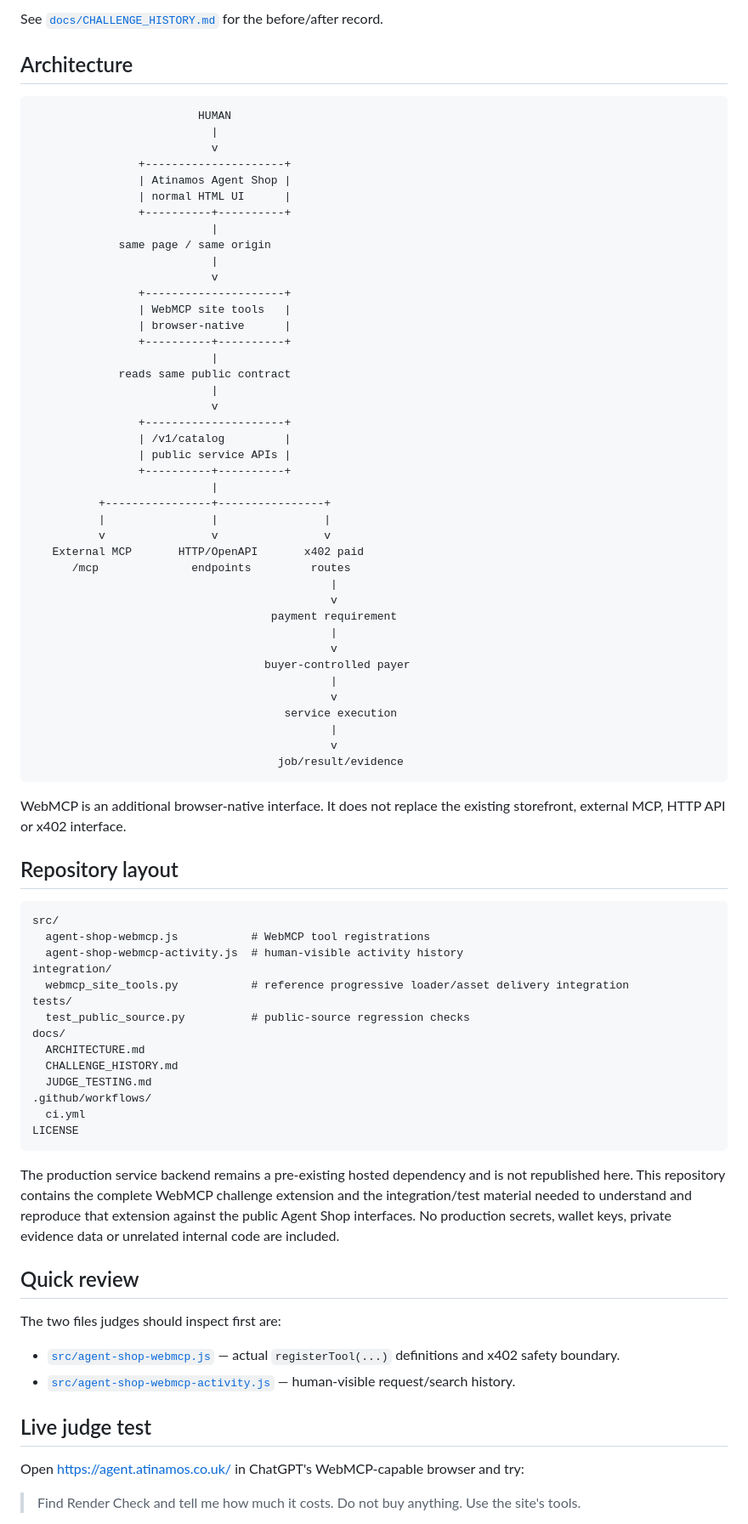
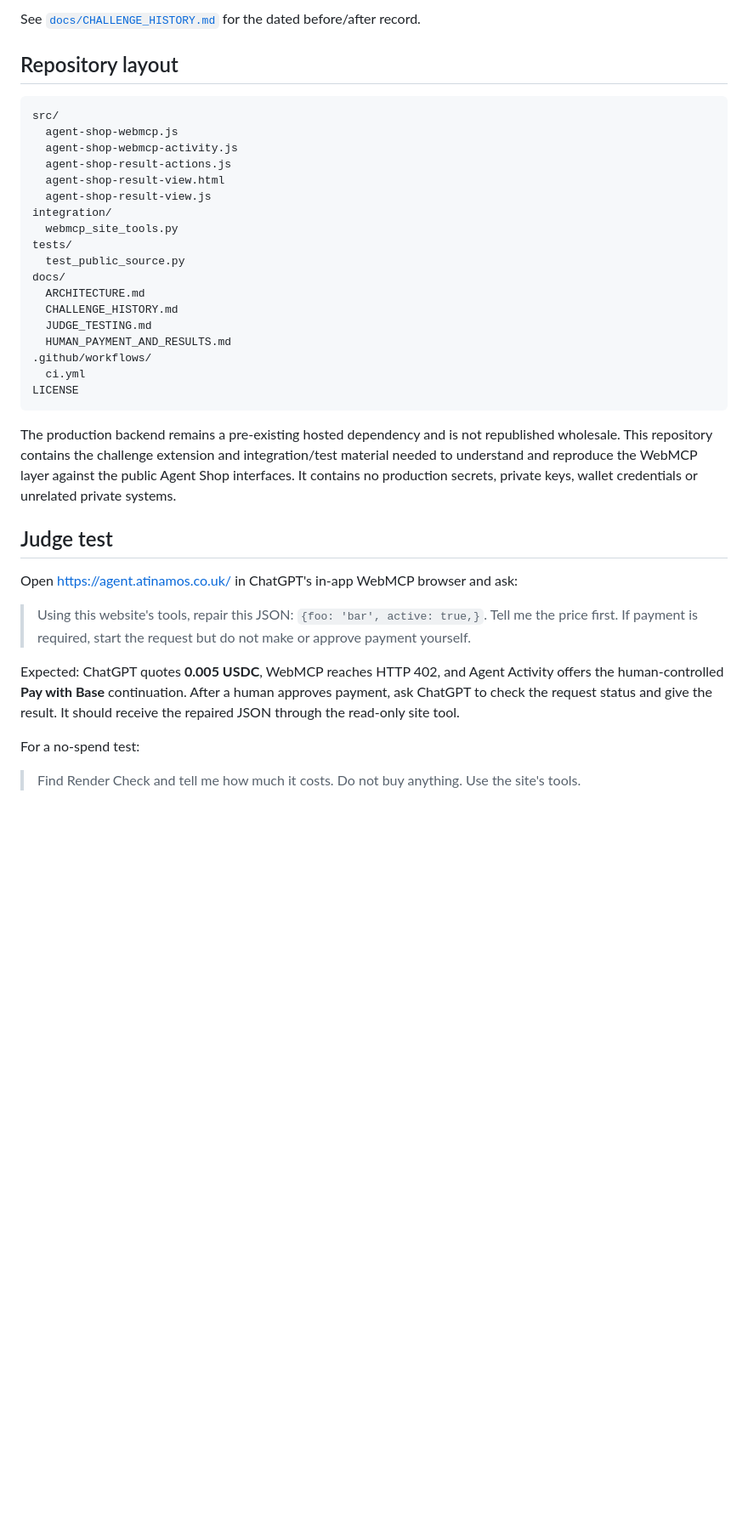
Before and after one commit to Atinamos/atinamos-webmcp-challenge, a Markdown page: README.md, the part around one of its changes. Shown at 85% size. GitHub-like rendering; blank space fills up the shorter version.

````diff
--- a/README.md
+++ b/README.md
@@ -88,84 +103,39 @@ The challenge extension was branched from the existing Agent Shop base commit `e
 
-See [`docs/CHALLENGE_HISTORY.md`](docs/CHALLENGE_HISTORY.md) for the before/after record.
-
-## Architecture
-
-```text
-                         HUMAN
-                           |
-                           v
-                +---------------------+
-                | Atinamos Agent Shop |
-                | normal HTML UI      |
-                +----------+----------+
-                           |
-             same page / same origin
-                           |
-                           v
-                +---------------------+
-                | WebMCP site tools   |
-                | browser-native      |
-                +----------+----------+
-                           |
-             reads same public contract
-                           |
-                           v
-                +---------------------+
-                | /v1/catalog         |
-                | public service APIs |
-                +----------+----------+
-                           |
-          +----------------+----------------+
-          |                |                |
-          v                v                v
-   External MCP       HTTP/OpenAPI       x402 paid
-      /mcp              endpoints         routes
-                                             |
-                                             v
-                                    payment requirement
-                                             |
-                                             v
-                                   buyer-controlled payer
-                                             |
-                                             v
-                                      service execution
-                                             |
-                                             v
-                                     job/result/evidence
-```
-
-WebMCP is an additional browser-native interface. It does not replace the existing storefront, external MCP, HTTP API or x402 interface.
+See [`docs/CHALLENGE_HISTORY.md`](docs/CHALLENGE_HISTORY.md) for the dated before/after record.
 
 ## Repository layout
 
 ```text
 src/
-  agent-shop-webmcp.js           # WebMCP tool registrations
-  agent-shop-webmcp-activity.js  # human-visible activity history
+  agent-shop-webmcp.js
+  agent-shop-webmcp-activity.js
+  agent-shop-result-actions.js
+  agent-shop-result-view.html
+  agent-shop-result-view.js
 integration/
-  webmcp_site_tools.py           # reference progressive loader/asset delivery integration
+  webmcp_site_tools.py
 tests/
-  test_public_source.py          # public-source regression checks
+  test_public_source.py
 docs/
   ARCHITECTURE.md
   CHALLENGE_HISTORY.md
   JUDGE_TESTING.md
+  HUMAN_PAYMENT_AND_RESULTS.md
 .github/workflows/
   ci.yml
 LICENSE
 ```
 
-The production service backend remains a pre-existing hosted dependency and is not republished here. This repository contains the complete WebMCP challenge extension and the integration/test material needed to understand and reproduce that extension against the public Agent Shop interfaces. No production secrets, wallet keys, private evidence data or unrelated internal code are included.
+The production backend remains a pre-existing hosted dependency and is not republished wholesale. This repository contains the challenge extension and integration/test material needed to understand and reproduce the WebMCP layer against the public Agent Shop interfaces. It contains no production secrets, private keys, wallet credentials or unrelated private systems.
 
-## Quick review
+## Judge test
 
-The two files judges should inspect first are:
+Open https://agent.atinamos.co.uk/ in ChatGPT's in-app WebMCP browser and ask:
 
-- [`src/agent-shop-webmcp.js`](src/agent-shop-webmcp.js) — actual `registerTool(...)` definitions and x402 safety boundary.
-- [`src/agent-shop-webmcp-activity.js`](src/agent-shop-webmcp-activity.js) — human-visible request/search history.
+> Using this website's tools, repair this JSON: `{foo: 'bar', active: true,}`. Tell me the price first. If payment is required, start the request but do not make or approve payment yourself.
 
-## Live judge test
+Expected: ChatGPT quotes **0.005 USDC**, WebMCP reaches HTTP 402, and Agent Activity offers the human-controlled **Pay with Base** continuation. After a human approves payment, ask ChatGPT to check the request status and give the result. It should receive the repaired JSON through the read-only site tool.
 
-Open https://agent.atinamos.co.uk/ in ChatGPT's WebMCP-capable browser and try:
+For a no-spend test:
 
 > Find Render Check and tell me how much it costs. Do not buy anything. Use the site's tools.
````
Also changed, not shown: other parts of README.md (+82 -74 lines).
